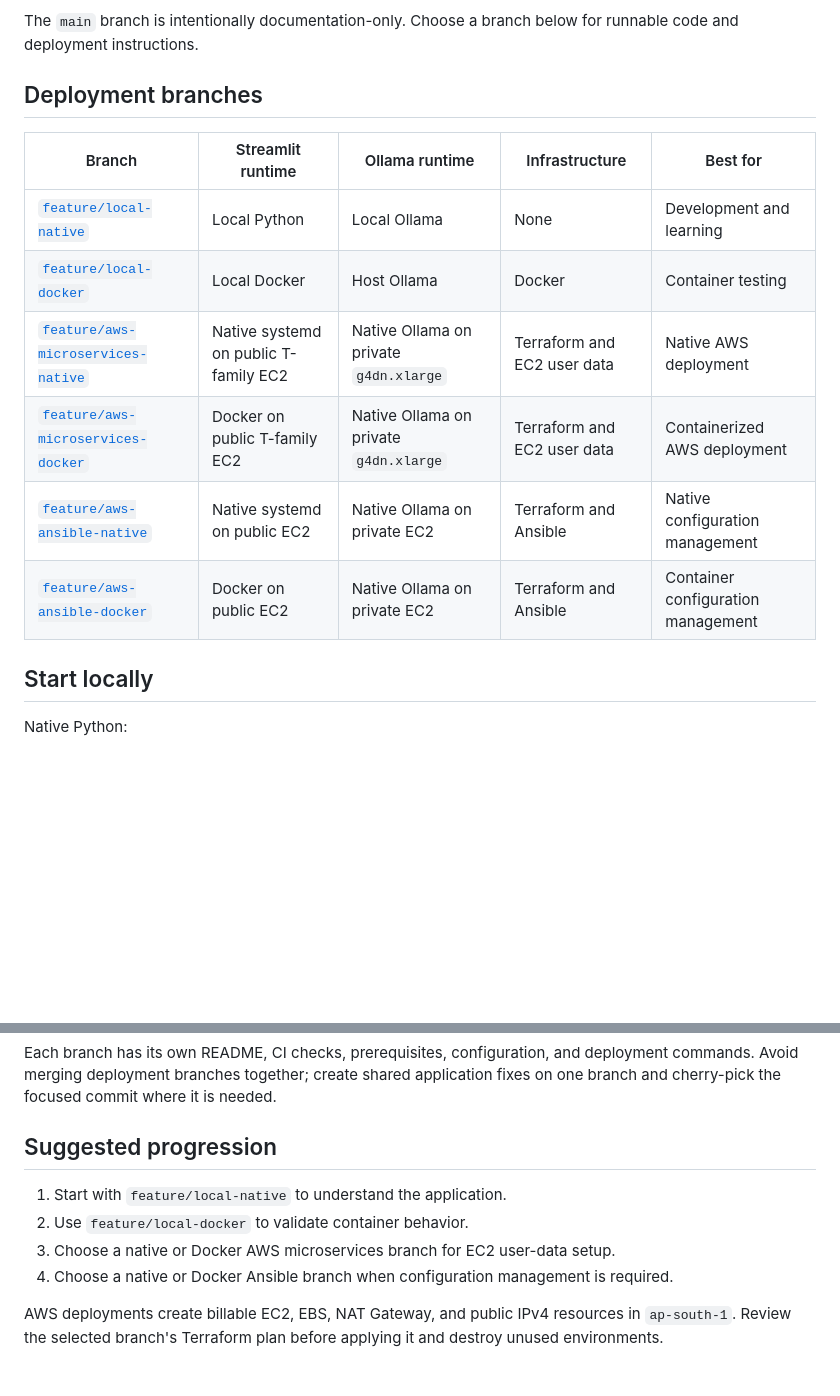
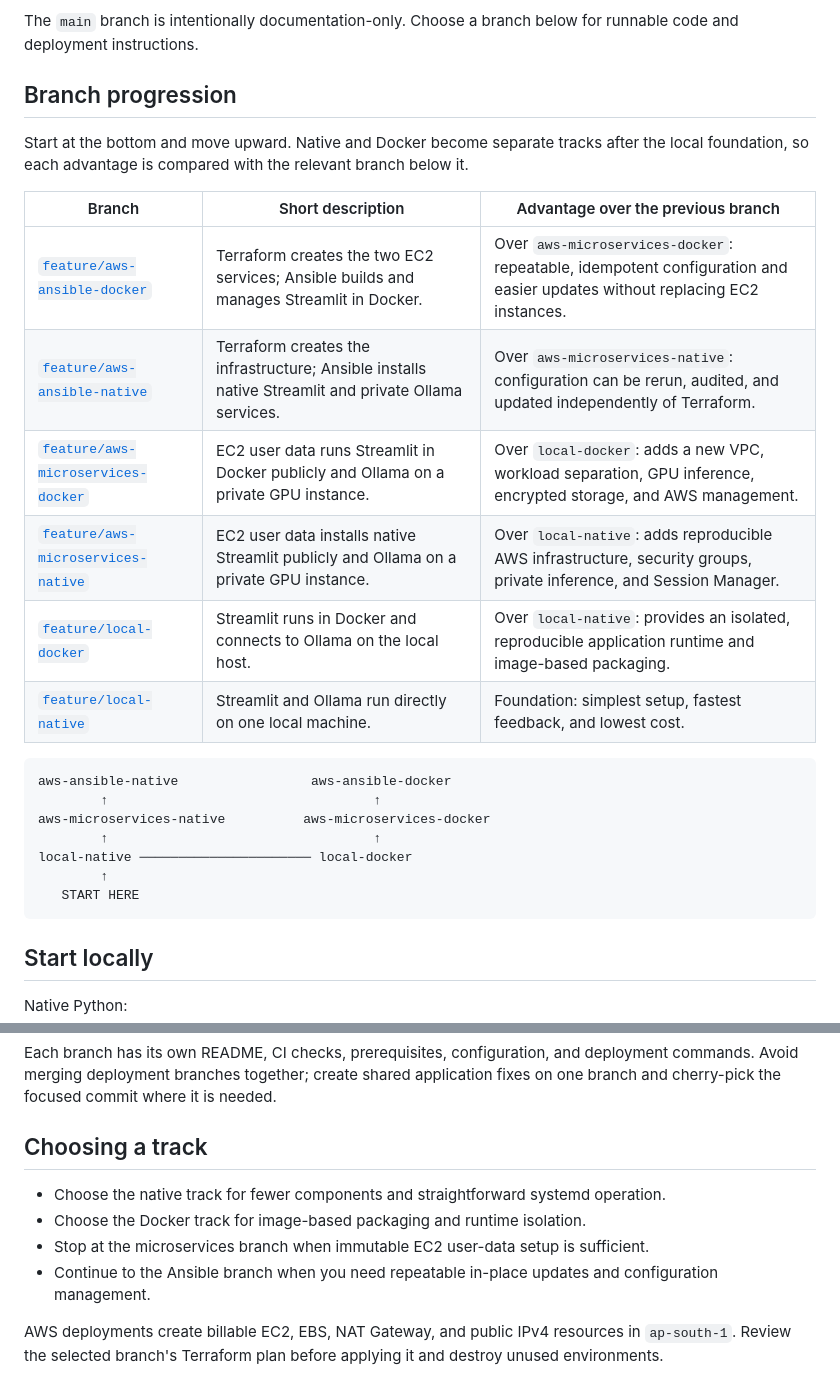
Before and after one commit to fredritchie/local-ai-assistant-ollama, a Markdown page: README.md, 2 parts joined by grey strips. Rendered like a GitHub page; blank space fills up the shorter version.

Commit message:
docs: explain bottom-up branch progression

````diff
--- a/README.md
+++ b/README.md
@@ -7,16 +7,30 @@ of unrelated infrastructure and setup code.
 The `main` branch is intentionally documentation-only. Choose a branch below
 for runnable code and deployment instructions.
 
-## Deployment branches
+## Branch progression
 
-| Branch | Streamlit runtime | Ollama runtime | Infrastructure | Best for |
-|---|---|---|---|---|
-| [`feature/local-native`](../../tree/feature/local-native) | Local Python | Local Ollama | None | Development and learning |
-| [`feature/local-docker`](../../tree/feature/local-docker) | Local Docker | Host Ollama | Docker | Container testing |
-| [`feature/aws-microservices-native`](../../tree/feature/aws-microservices-native) | Native systemd on public T-family EC2 | Native Ollama on private `g4dn.xlarge` | Terraform and EC2 user data | Native AWS deployment |
-| [`feature/aws-microservices-docker`](../../tree/feature/aws-microservices-docker) | Docker on public T-family EC2 | Native Ollama on private `g4dn.xlarge` | Terraform and EC2 user data | Containerized AWS deployment |
-| [`feature/aws-ansible-native`](../../tree/feature/aws-ansible-native) | Native systemd on public EC2 | Native Ollama on private EC2 | Terraform and Ansible | Native configuration management |
-| [`feature/aws-ansible-docker`](../../tree/feature/aws-ansible-docker) | Docker on public EC2 | Native Ollama on private EC2 | Terraform and Ansible | Container configuration management |
+Start at the bottom and move upward. Native and Docker become separate tracks
+after the local foundation, so each advantage is compared with the relevant
+branch below it.
+
+| Branch | Short description | Advantage over the previous branch |
+|---|---|---|
+| [`feature/aws-ansible-docker`](../../tree/feature/aws-ansible-docker) | Terraform creates the two EC2 services; Ansible builds and manages Streamlit in Docker. | Over `aws-microservices-docker`: repeatable, idempotent configuration and easier updates without replacing EC2 instances. |
+| [`feature/aws-ansible-native`](../../tree/feature/aws-ansible-native) | Terraform creates the infrastructure; Ansible installs native Streamlit and private Ollama services. | Over `aws-microservices-native`: configuration can be rerun, audited, and updated independently of Terraform. |
+| [`feature/aws-microservices-docker`](../../tree/feature/aws-microservices-docker) | EC2 user data runs Streamlit in Docker publicly and Ollama on a private GPU instance. | Over `local-docker`: adds a new VPC, workload separation, GPU inference, encrypted storage, and AWS management. |
+| [`feature/aws-microservices-native`](../../tree/feature/aws-microservices-native) | EC2 user data installs native Streamlit publicly and Ollama on a private GPU instance. | Over `local-native`: adds reproducible AWS infrastructure, security groups, private inference, and Session Manager. |
+| [`feature/local-docker`](../../tree/feature/local-docker) | Streamlit runs in Docker and connects to Ollama on the local host. | Over `local-native`: provides an isolated, reproducible application runtime and image-based packaging. |
+| [`feature/local-native`](../../tree/feature/local-native) | Streamlit and Ollama run directly on one local machine. | Foundation: simplest setup, fastest feedback, and lowest cost. |
+
+```text
+aws-ansible-native                 aws-ansible-docker
+        ↑                                  ↑
+aws-microservices-native          aws-microservices-docker
+        ↑                                  ↑
+local-native ────────────────────── local-docker
+        ↑
+   START HERE
+```
 
 ## Start locally
 
@@ -72,13 +86,15 @@ deployment commands. Avoid merging deployment branches together; create shared
 application fixes on one branch and cherry-pick the focused commit where it is
 needed.
 
-## Suggested progression
+## Choosing a track
 
-1. Start with `feature/local-native` to understand the application.
-2. Use `feature/local-docker` to validate container behavior.
-3. Choose a native or Docker AWS microservices branch for EC2 user-data setup.
-4. Choose a native or Docker Ansible branch when configuration management is
-   required.
+- Choose the native track for fewer components and straightforward systemd
+  operation.
+- Choose the Docker track for image-based packaging and runtime isolation.
+- Stop at the microservices branch when immutable EC2 user-data setup is
+  sufficient.
+- Continue to the Ansible branch when you need repeatable in-place updates and
+  configuration management.
 
 AWS deployments create billable EC2, EBS, NAT Gateway, and public IPv4
 resources in `ap-south-1`. Review the selected branch's Terraform plan before
````
